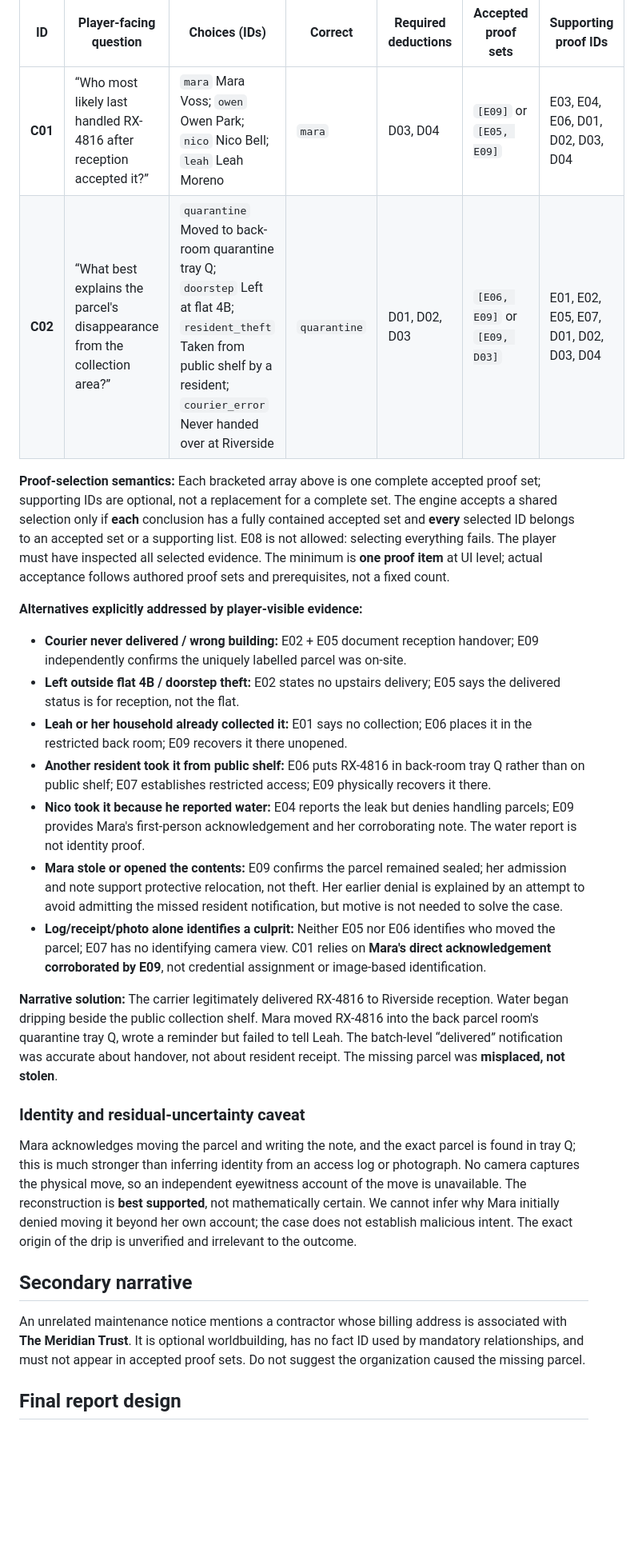
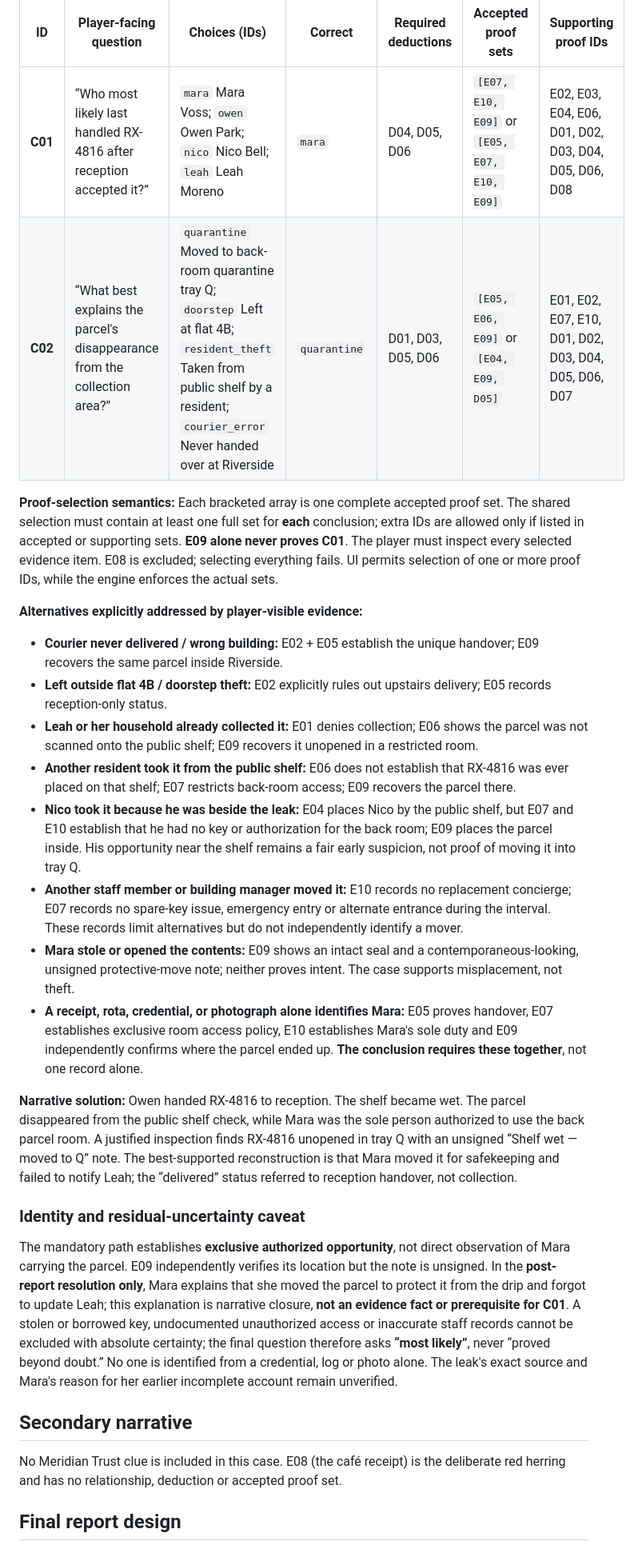
Before and after one commit to dnovacik/CaseFile, a Markdown page: docs/CASE-002.md, the part around one of its changes. Shown at 80% size. Drawn GitHub-style; blank space fills up the shorter version.

```diff
--- a/docs/CASE-002.md
+++ b/docs/CASE-002.md
@@ -90,26 +96,27 @@ Initial evidence **E01–E08** is available for inspection; **E09** is hidden un
 
 | ID | Player-facing question | Choices (IDs) | Correct | Required deductions | Accepted proof sets | Supporting proof IDs |
 |---|---|---|---|---|---|---|
-| **C01** | “Who most likely last handled RX-4816 after reception accepted it?” | `mara` Mara Voss; `owen` Owen Park; `nico` Nico Bell; `leah` Leah Moreno | `mara` | D03, D04 | `[E09]` or `[E05, E09]` | E03, E04, E06, D01, D02, D03, D04 |
-| **C02** | “What best explains the parcel's disappearance from the collection area?” | `quarantine` Moved to back-room quarantine tray Q; `doorstep` Left at flat 4B; `resident_theft` Taken from public shelf by a resident; `courier_error` Never handed over at Riverside | `quarantine` | D01, D02, D03 | `[E06, E09]` or `[E09, D03]` | E01, E02, E05, E07, D01, D02, D03, D04 |
+| **C01** | “Who most likely last handled RX-4816 after reception accepted it?” | `mara` Mara Voss; `owen` Owen Park; `nico` Nico Bell; `leah` Leah Moreno | `mara` | D04, D05, D06 | `[E07, E10, E09]` or `[E05, E07, E10, E09]` | E02, E03, E04, E06, D01, D02, D03, D04, D05, D06, D08 |
+| **C02** | “What best explains the parcel's disappearance from the collection area?” | `quarantine` Moved to back-room quarantine tray Q; `doorstep` Left at flat 4B; `resident_theft` Taken from public shelf by a resident; `courier_error` Never handed over at Riverside | `quarantine` | D01, D03, D05, D06 | `[E05, E06, E09]` or `[E04, E09, D05]` | E01, E02, E07, E10, D01, D02, D03, D04, D05, D06, D07 |
 
-**Proof-selection semantics:** Each bracketed array above is one complete accepted proof set; supporting IDs are optional, not a replacement for a complete set. The engine accepts a shared selection only if **each** conclusion has a fully contained accepted set and **every** selected ID belongs to an accepted set or a supporting list. E08 is not allowed: selecting everything fails. The player must have inspected all selected evidence. The minimum is **one proof item** at UI level; actual acceptance follows authored proof sets and prerequisites, not a fixed count.
+**Proof-selection semantics:** Each bracketed array is one complete accepted proof set. The shared selection must contain at least one full set for **each** conclusion; extra IDs are allowed only if listed in accepted or supporting sets. **E09 alone never proves C01**. The player must inspect every selected evidence item. E08 is excluded; selecting everything fails. UI permits selection of one or more proof IDs, while the engine enforces the actual sets.
 
 **Alternatives explicitly addressed by player-visible evidence:**
-- **Courier never delivered / wrong building:** E02 + E05 document reception handover; E09 independently confirms the uniquely labelled parcel was on-site.
-- **Left outside flat 4B / doorstep theft:** E02 states no upstairs delivery; E05 says the delivered status is for reception, not the flat.
-- **Leah or her household already collected it:** E01 says no collection; E06 places it in the restricted back room; E09 recovers it there unopened.
-- **Another resident took it from public shelf:** E06 puts RX-4816 in back-room tray Q rather than on public shelf; E07 establishes restricted access; E09 physically recovers it there.
-- **Nico took it because he reported water:** E04 reports the leak but denies handling parcels; E09 provides Mara's first-person acknowledgement and her corroborating note. The water report is not identity proof.
-- **Mara stole or opened the contents:** E09 confirms the parcel remained sealed; her admission and note support protective relocation, not theft. Her earlier denial is explained by an attempt to avoid admitting the missed resident notification, but motive is not needed to solve the case.
-- **Log/receipt/photo alone identifies a culprit:** Neither E05 nor E06 identifies who moved the parcel; E07 has no identifying camera view. C01 relies on **Mara's direct acknowledgement corroborated by E09**, not credential assignment or image-based identification.
+- **Courier never delivered / wrong building:** E02 + E05 establish the unique handover; E09 recovers the same parcel inside Riverside.
+- **Left outside flat 4B / doorstep theft:** E02 explicitly rules out upstairs delivery; E05 records reception-only status.
+- **Leah or her household already collected it:** E01 denies collection; E06 shows the parcel was not scanned onto the public shelf; E09 recovers it unopened in a restricted room.
+- **Another resident took it from the public shelf:** E06 does not establish that RX-4816 was ever placed on that shelf; E07 restricts back-room access; E09 recovers the parcel there.
+- **Nico took it because he was beside the leak:** E04 places Nico by the public shelf, but E07 and E10 establish that he had no key or authorization for the back room; E09 places the parcel inside. His opportunity near the shelf remains a fair early suspicion, not proof of moving it into tray Q.
+- **Another staff member or building manager moved it:** E10 records no replacement concierge; E07 records no spare-key issue, emergency entry or alternate entrance during the interval. These records limit alternatives but do not independently identify a mover.
+- **Mara stole or opened the contents:** E09 shows an intact seal and a contemporaneous-looking, unsigned protective-move note; neither proves intent. The case supports misplacement, not theft.
+- **A receipt, rota, credential, or photograph alone identifies Mara:** E05 proves handover, E07 establishes exclusive room access policy, E10 establishes Mara's sole duty and E09 independently confirms where the parcel ended up. **The conclusion requires these together**, not one record alone.
 
-**Narrative solution:** The carrier legitimately delivered RX-4816 to Riverside reception. Water began dripping beside the public collection shelf. Mara moved RX-4816 into the back parcel room's quarantine tray Q, wrote a reminder but failed to tell Leah. The batch-level “delivered” notification was accurate about handover, not about resident receipt. The missing parcel was **misplaced, not stolen**.
+**Narrative solution:** Owen handed RX-4816 to reception. The shelf became wet. The parcel disappeared from the public shelf check, while Mara was the sole person authorized to use the back parcel room. A justified inspection finds RX-4816 unopened in tray Q with an unsigned “Shelf wet — moved to Q” note. The best-supported reconstruction is that Mara moved it for safekeeping and failed to notify Leah; the “delivered” status referred to reception handover, not collection.
 
 ### Identity and residual-uncertainty caveat
-Mara acknowledges moving the parcel and writing the note, and the exact parcel is found in tray Q; this is much stronger than inferring identity from an access log or photograph. No camera captures the physical move, so an independent eyewitness account of the move is unavailable. The reconstruction is **best supported**, not mathematically certain. We cannot infer why Mara initially denied moving it beyond her own account; the case does not establish malicious intent. The exact origin of the drip is unverified and irrelevant to the outcome.
+The mandatory path establishes **exclusive authorized opportunity**, not direct observation of Mara carrying the parcel. E09 independently verifies its location but the note is unsigned. In the **post-report resolution only**, Mara explains that she moved the parcel to protect it from the drip and forgot to update Leah; this explanation is narrative closure, **not an evidence fact or prerequisite for C01**. A stolen or borrowed key, undocumented unauthorized access or inaccurate staff records cannot be excluded with absolute certainty; the final question therefore asks **“most likely”**, never “proved beyond doubt.” No one is identified from a credential, log or photo alone. The leak's exact source and Mara's reason for her earlier incomplete account remain unverified.
 
 ## Secondary narrative
-An unrelated maintenance notice mentions a contractor whose billing address is associated with **The Meridian Trust**. It is optional worldbuilding, has no fact ID used by mandatory relationships, and must not appear in accepted proof sets. Do not suggest the organization caused the missing parcel.
+No Meridian Trust clue is included in this case. E08 (the café receipt) is the deliberate red herring and has no relationship, deduction or accepted proof set.
 
 ## Final report design
```
Also changed, not shown: other parts of docs/CASE-002.md (+44 -37 lines).
